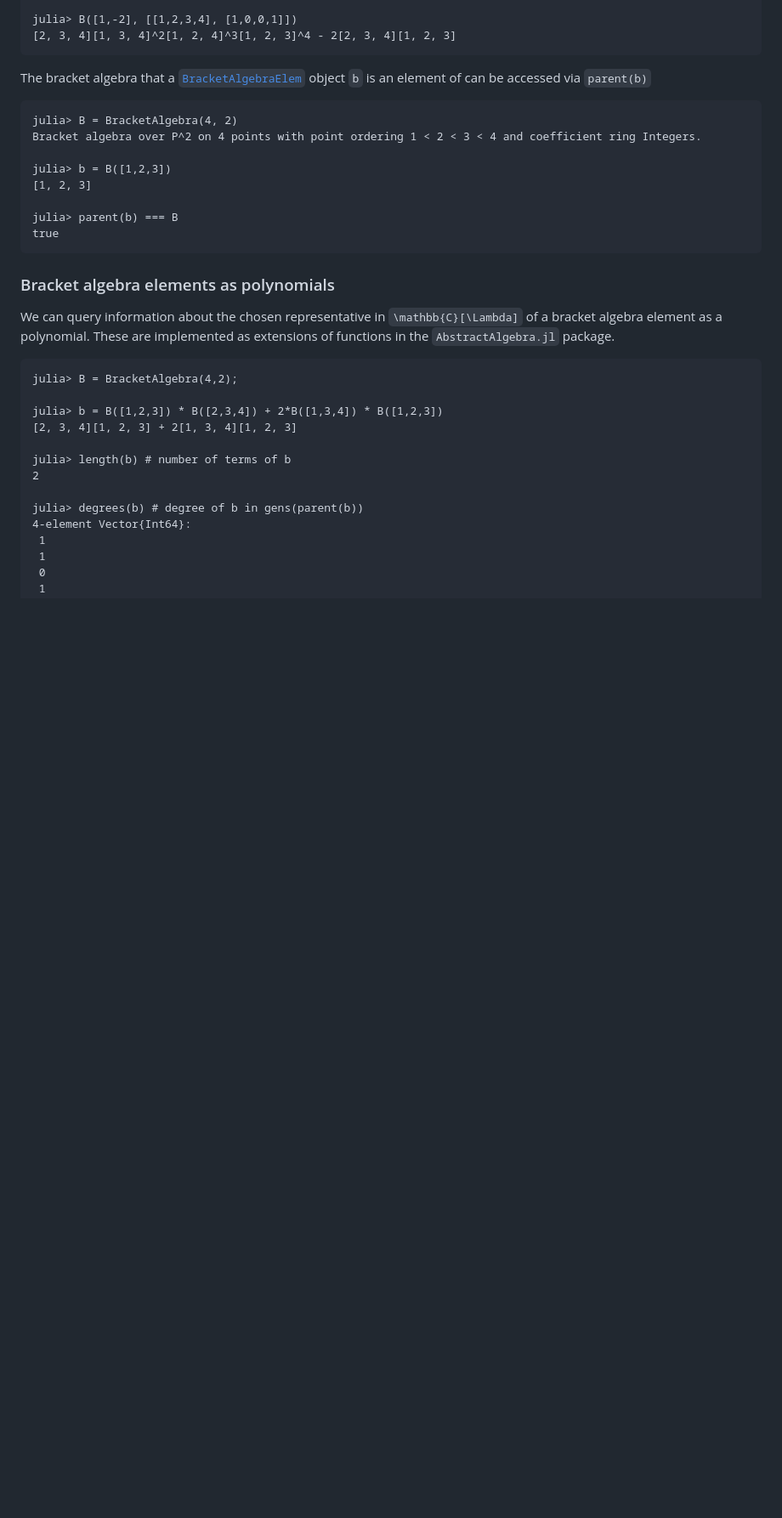
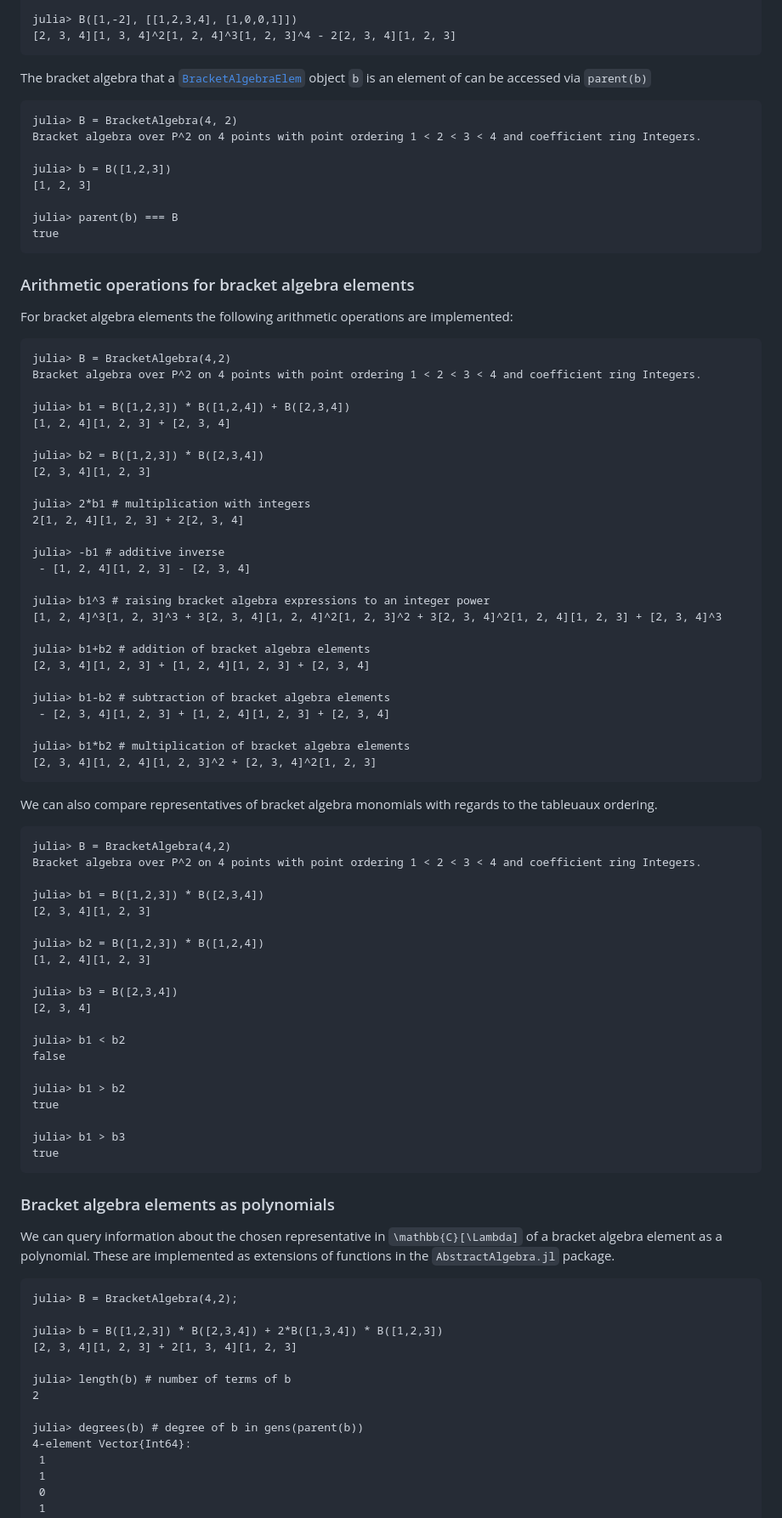
Before and after one commit to Saschobolt/BracketAlgebras.jl, a Markdown page: docs/src/bracket_algebra.md, the part around the change. Shown at 85% size. Drawn GitHub-style; blank space fills up the shorter version.

Commit message:
documentation arithmetic operations

````diff
--- a/docs/src/bracket_algebra.md
+++ b/docs/src/bracket_algebra.md
@@ -187,6 +187,62 @@ julia> parent(b) === B
 true
 ```
 
+### Arithmetic operations for bracket algebra elements
+For bracket algebra elements the following arithmetic operations are implemented:
+```jldoctest
+julia> B = BracketAlgebra(4,2)
+Bracket algebra over P^2 on 4 points with point ordering 1 < 2 < 3 < 4 and coefficient ring Integers.
+
+julia> b1 = B([1,2,3]) * B([1,2,4]) + B([2,3,4])
+[1, 2, 4][1, 2, 3] + [2, 3, 4]
+
+julia> b2 = B([1,2,3]) * B([2,3,4])
+[2, 3, 4][1, 2, 3]
+
+julia> 2*b1 # multiplication with integers
+2[1, 2, 4][1, 2, 3] + 2[2, 3, 4]
+
+julia> -b1 # additive inverse
+ - [1, 2, 4][1, 2, 3] - [2, 3, 4]
+
+julia> b1^3 # raising bracket algebra expressions to an integer power
+[1, 2, 4]^3[1, 2, 3]^3 + 3[2, 3, 4][1, 2, 4]^2[1, 2, 3]^2 + 3[2, 3, 4]^2[1, 2, 4][1, 2, 3] + [2, 3, 4]^3
+
+julia> b1+b2 # addition of bracket algebra elements
+[2, 3, 4][1, 2, 3] + [1, 2, 4][1, 2, 3] + [2, 3, 4]
+
+julia> b1-b2 # subtraction of bracket algebra elements
+ - [2, 3, 4][1, 2, 3] + [1, 2, 4][1, 2, 3] + [2, 3, 4]
+
+julia> b1*b2 # multiplication of bracket algebra elements
+[2, 3, 4][1, 2, 4][1, 2, 3]^2 + [2, 3, 4]^2[1, 2, 3]
+```
+
+We can also compare representatives of bracket algebra monomials with regards to the tableuaux ordering.
+
+```jldoctest
+julia> B = BracketAlgebra(4,2)
+Bracket algebra over P^2 on 4 points with point ordering 1 < 2 < 3 < 4 and coefficient ring Integers.
+
+julia> b1 = B([1,2,3]) * B([2,3,4])
+[2, 3, 4][1, 2, 3]
+
+julia> b2 = B([1,2,3]) * B([1,2,4])
+[1, 2, 4][1, 2, 3]
+
+julia> b3 = B([2,3,4])
+[2, 3, 4]
+
+julia> b1 < b2
+false
+
+julia> b1 > b2
+true
+
+julia> b1 > b3
+true
+```
+
 ### Bracket algebra elements as polynomials
 We can query information about the chosen representative in ``\mathbb{C}[\Lambda]`` of a bracket algebra element as a polynomial. These are implemented as extensions of functions in the `AbstractAlgebra.jl` package.
 ```jldoctest
````
